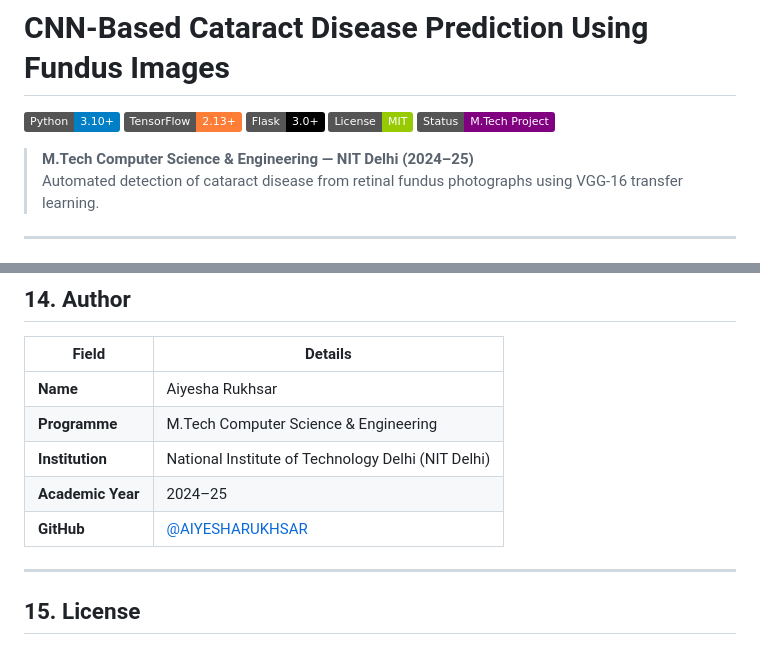
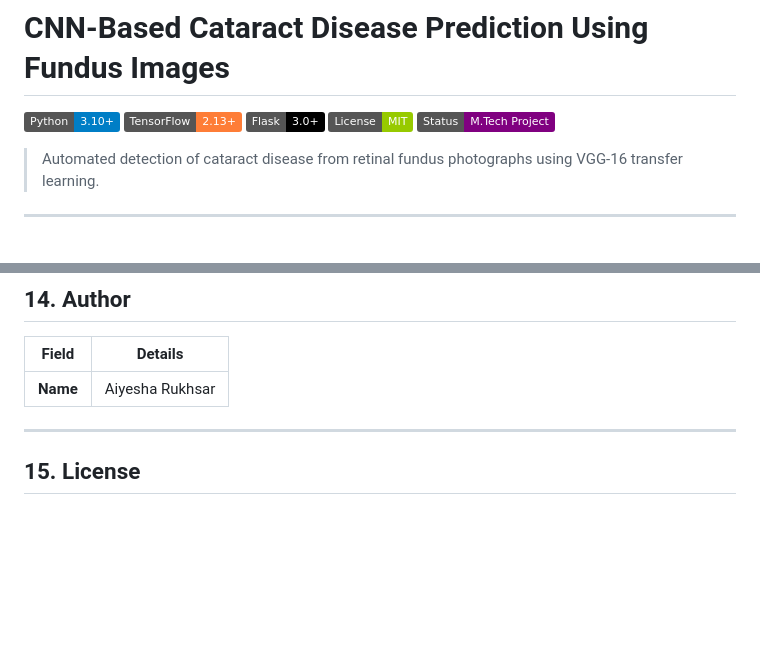
Before and after one commit to AIYESHARUKHSAR/CataractPrediction, a Markdown page: README.md, 2 parts joined by grey strips. Drawn GitHub-style; badges without logos; blank space fills up the shorter version.

Commit message:
Update README to remove personal information
Removed personal details and project description from README.

```diff
--- a/README.md
+++ b/README.md
@@ -6,7 +6,6 @@
 ![License](https://img.shields.io/badge/License-MIT-green)
 ![Status](https://img.shields.io/badge/Status-M.Tech%20Project-purple)
 
-> **M.Tech Computer Science & Engineering — NIT Delhi (2024–25)**
 > Automated detection of cataract disease from retinal fundus photographs using VGG-16 transfer learning.
 
 ---
@@ -384,10 +383,6 @@ This provides a transparent, clinician-interpretable explanation for each predic
 | Field | Details |
 |-------|---------|
 | **Name** | Aiyesha Rukhsar |
-| **Programme** | M.Tech Computer Science & Engineering |
-| **Institution** | National Institute of Technology Delhi (NIT Delhi) |
-| **Academic Year** | 2024–25 |
-| **GitHub** | [@AIYESHARUKHSAR](https://github.com/AIYESHARUKHSAR) |
 
 ---
 
```
